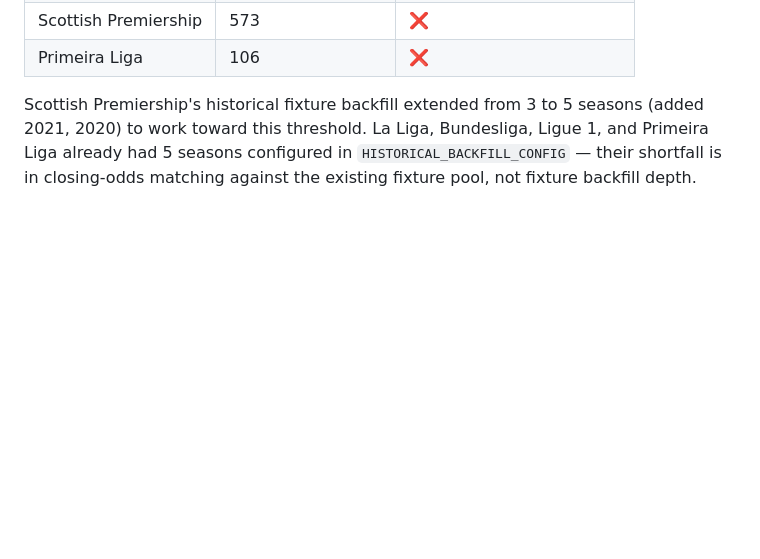
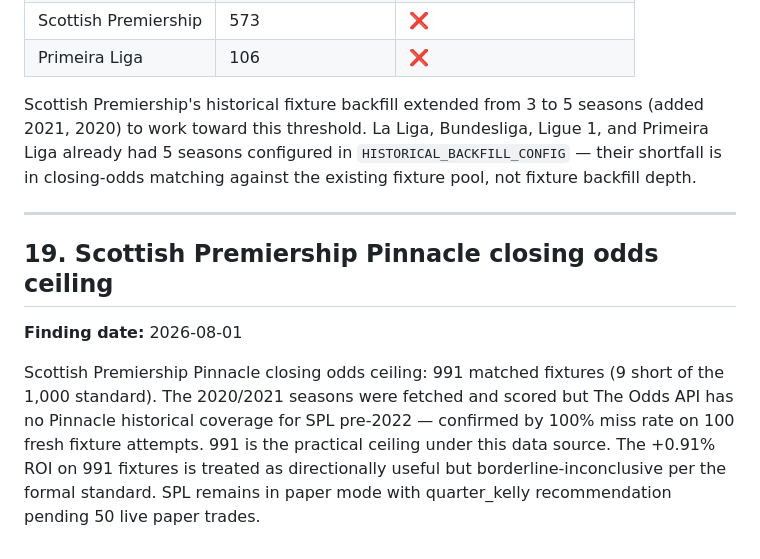
Before and after one commit to Henry-brown123/Edge-Scout, a Markdown page: docs/july-upgrade-notes.md, the part around the change. Drawn GitHub-style; blank space fills up the shorter version.

Commit message:
Document Scottish Prem Pinnacle closing odds ceiling

```diff
--- a/docs/july-upgrade-notes.md
+++ b/docs/july-upgrade-notes.md
@@ -610,3 +610,11 @@ Status as of 2026-08-01 (post 100K-plan closing odds backfill):
 | Primeira Liga | 106 | ❌ |
 
 Scottish Premiership's historical fixture backfill extended from 3 to 5 seasons (added 2021, 2020) to work toward this threshold. La Liga, Bundesliga, Ligue 1, and Primeira Liga already had 5 seasons configured in `HISTORICAL_BACKFILL_CONFIG` — their shortfall is in closing-odds matching against the existing fixture pool, not fixture backfill depth.
+
+---
+
+## 19. Scottish Premiership Pinnacle closing odds ceiling
+
+**Finding date:** 2026-08-01
+
+Scottish Premiership Pinnacle closing odds ceiling: 991 matched fixtures (9 short of the 1,000 standard). The 2020/2021 seasons were fetched and scored but The Odds API has no Pinnacle historical coverage for SPL pre-2022 — confirmed by 100% miss rate on 100 fresh fixture attempts. 991 is the practical ceiling under this data source. The +0.91% ROI on 991 fixtures is treated as directionally useful but borderline-inconclusive per the formal standard. SPL remains in paper mode with quarter_kelly recommendation pending 50 live paper trades.
```
